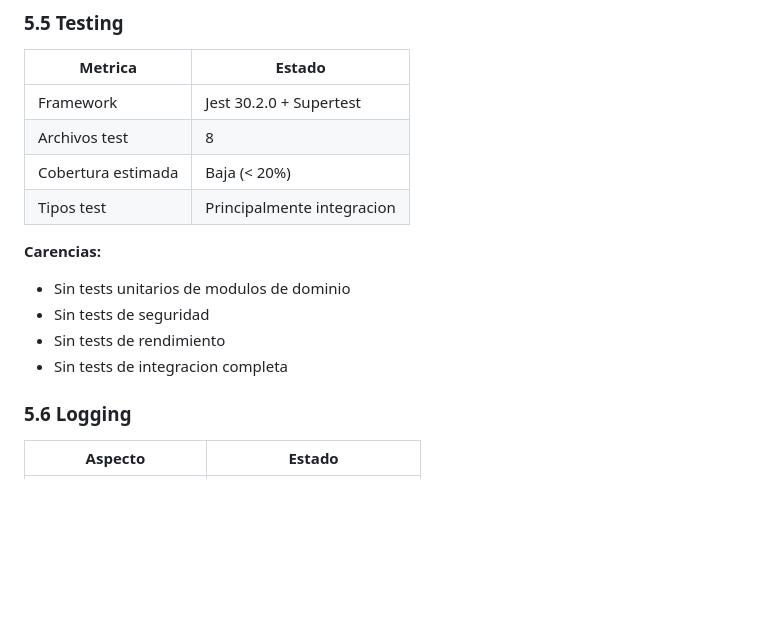
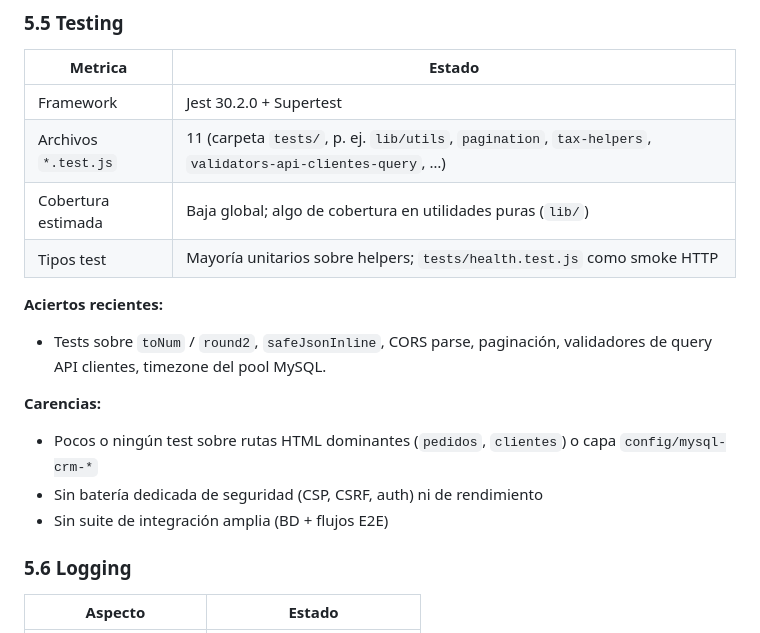
Before and after one commit to farmadescanso-ai/crm_gemavip, a Markdown page: 20260415 AUDITORIA_CRM_GEMAVIP.md, the part around one of its changes. Rendered like a GitHub page; blank space fills up the shorter version.

```diff
--- a/20260415 AUDITORIA_CRM_GEMAVIP.md
+++ b/20260415 AUDITORIA_CRM_GEMAVIP.md
@@ -478,15 +482,17 @@ app.get('/health/db', ...)  // Retorna host, user, database
 | Metrica | Estado |
 |---------|--------|
 | Framework | Jest 30.2.0 + Supertest |
-| Archivos test | 8 |
-| Cobertura estimada | Baja (< 20%) |
-| Tipos test | Principalmente integracion |
+| Archivos `*.test.js` | 11 (carpeta `tests/`, p. ej. `lib/utils`, `pagination`, `tax-helpers`, `validators-api-clientes-query`, …) |
+| Cobertura estimada | Baja global; algo de cobertura en utilidades puras (`lib/`) |
+| Tipos test | Mayoría unitarios sobre helpers; `tests/health.test.js` como smoke HTTP |
+
+**Aciertos recientes:**
+- Tests sobre `toNum` / `round2`, `safeJsonInline`, CORS parse, paginación, validadores de query API clientes, timezone del pool MySQL.
 
 **Carencias:**
-- Sin tests unitarios de modulos de dominio
-- Sin tests de seguridad
-- Sin tests de rendimiento
-- Sin tests de integracion completa
+- Pocos o ningún test sobre rutas HTML dominantes (`pedidos`, `clientes`) o capa `config/mysql-crm-*`
+- Sin batería dedicada de seguridad (CSP, CSRF, auth) ni de rendimiento
+- Sin suite de integración amplia (BD + flujos E2E)
 
 ### 5.6 Logging
 
```
Also changed, not shown: other parts of 20260415 AUDITORIA_CRM_GEMAVIP.md (+21 -17 lines).
